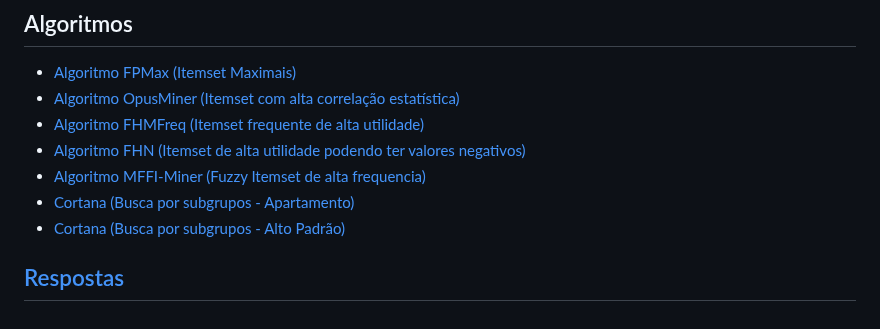
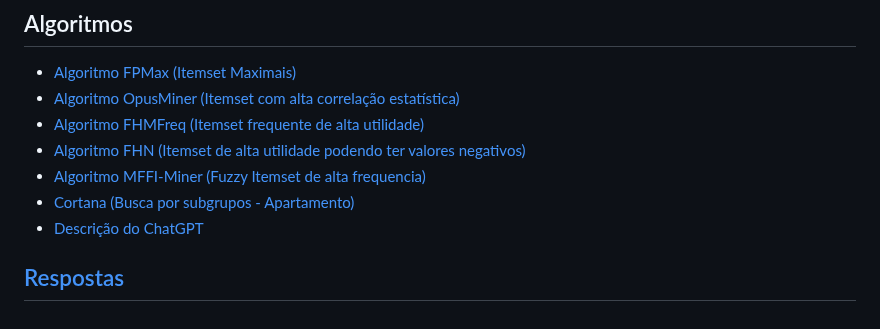
Before and after one commit to guinamen/aprendizado, a Markdown page: README.md, the part around the change. Rendered like a GitHub page.

```diff
--- a/README.md
+++ b/README.md
@@ -63,5 +63,5 @@
 - [Algoritmo FHN (Itemset de alta utilidade podendo ter valores negativos)](FHN.md)
 - [Algoritmo MFFI-Miner (Fuzzy Itemset de alta frequencia)](fuzzy.md)
 - [Cortana (Busca por subgrupos - Apartamento)](subgrupo.md)
-- [Cortana (Busca por subgrupos - Alto Padrão)](subgrupo_p5.md)
+- [Descrição do ChatGPT](chat-gpt.md)
 ## [Respostas](respostas.md)
```
